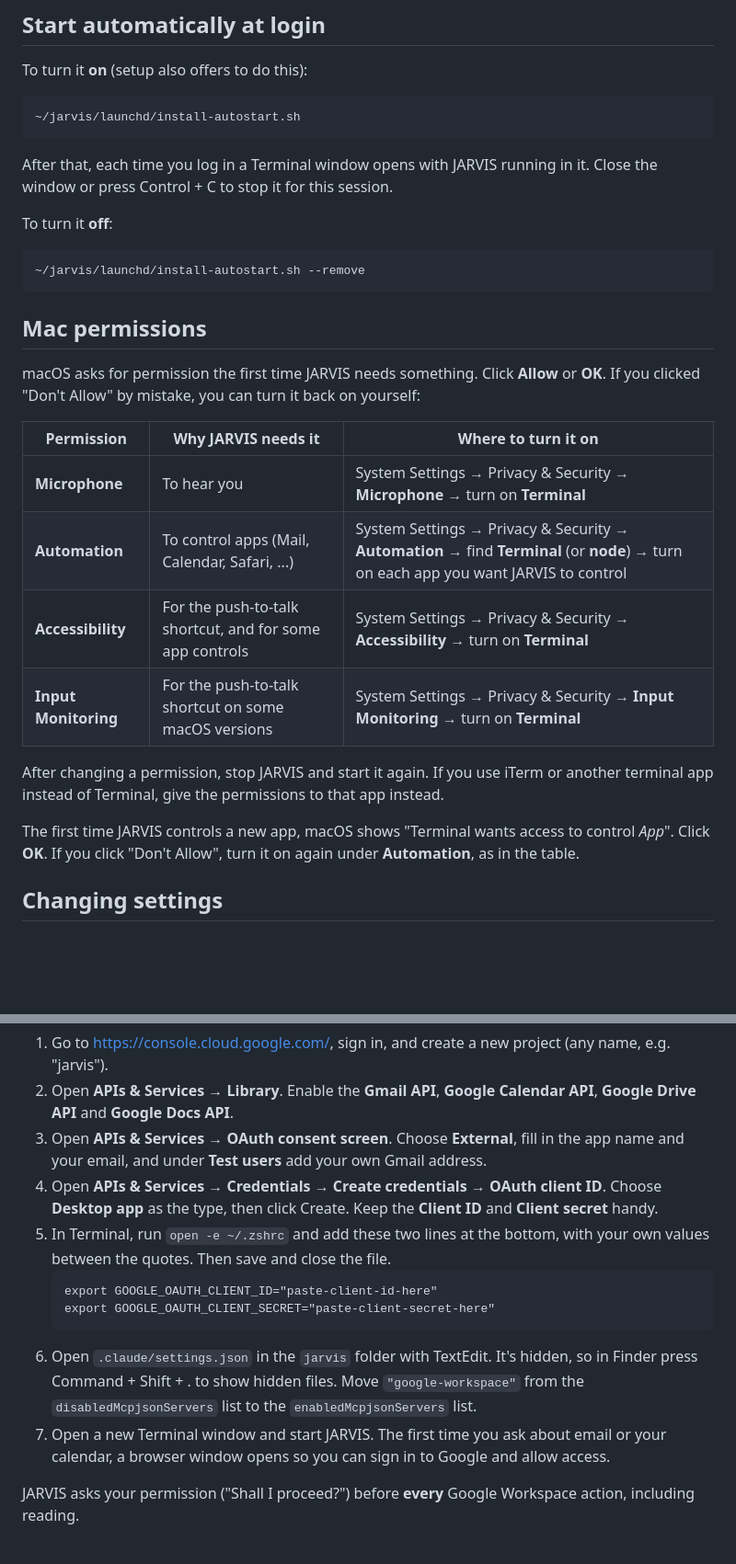
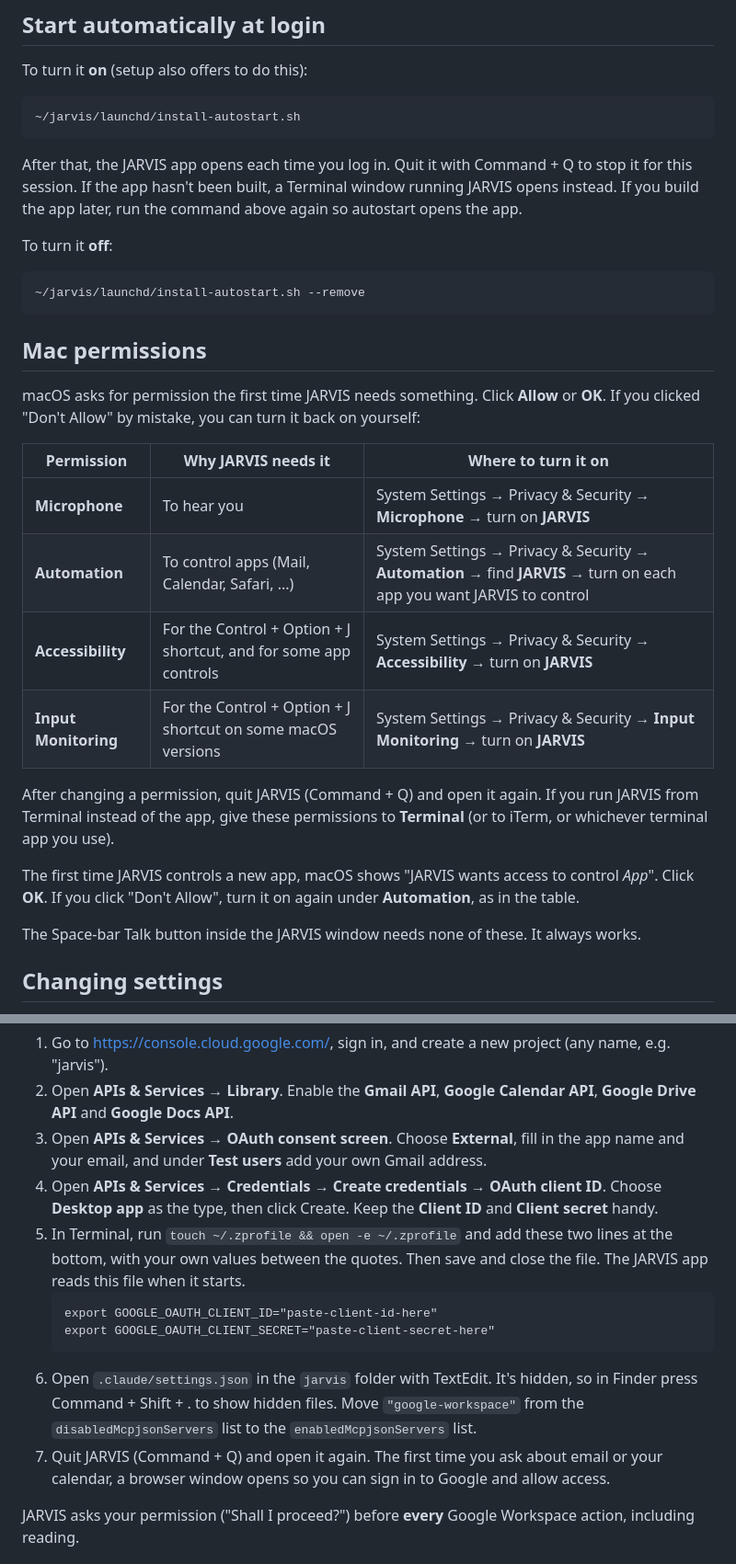
Before and after one commit to kroniklemusic/Jarvis, a Markdown page: README.md, 2 parts joined by grey strips. Shown at 92% size. Rendered like a GitHub page; blank space fills up the shorter version.

````diff
--- a/README.md
+++ b/README.md
@@ -149,8 +175,9 @@ To turn it **on** (setup also offers to do this):
 ```bash
 ~/jarvis/launchd/install-autostart.sh
 ```
-After that, each time you log in a Terminal window opens with JARVIS running in it. Close the
-window or press Control + C to stop it for this session.
+After that, the JARVIS app opens each time you log in. Quit it with Command + Q to stop it for this
+session. If the app hasn't been built, a Terminal window running JARVIS opens instead. If you build
+the app later, run the command above again so autostart opens the app.
 
 To turn it **off**:
 ```bash
@@ -164,16 +191,19 @@ If you clicked "Don't Allow" by mistake, you can turn it back on yourself:
 
 | Permission | Why JARVIS needs it | Where to turn it on |
 |---|---|---|
-| **Microphone** | To hear you | System Settings → Privacy & Security → **Microphone** → turn on **Terminal** |
-| **Automation** | To control apps (Mail, Calendar, Safari, ...) | System Settings → Privacy & Security → **Automation** → find **Terminal** (or **node**) → turn on each app you want JARVIS to control |
-| **Accessibility** | For the push-to-talk shortcut, and for some app controls | System Settings → Privacy & Security → **Accessibility** → turn on **Terminal** |
-| **Input Monitoring** | For the push-to-talk shortcut on some macOS versions | System Settings → Privacy & Security → **Input Monitoring** → turn on **Terminal** |
+| **Microphone** | To hear you | System Settings → Privacy & Security → **Microphone** → turn on **JARVIS** |
+| **Automation** | To control apps (Mail, Calendar, Safari, ...) | System Settings → Privacy & Security → **Automation** → find **JARVIS** → turn on each app you want JARVIS to control |
+| **Accessibility** | For the Control + Option + J shortcut, and for some app controls | System Settings → Privacy & Security → **Accessibility** → turn on **JARVIS** |
+| **Input Monitoring** | For the Control + Option + J shortcut on some macOS versions | System Settings → Privacy & Security → **Input Monitoring** → turn on **JARVIS** |
 
-After changing a permission, stop JARVIS and start it again. If you use iTerm or another terminal
-app instead of Terminal, give the permissions to that app instead.
+After changing a permission, quit JARVIS (Command + Q) and open it again.
+If you run JARVIS from Terminal instead of the app, give these permissions to **Terminal** (or to
+iTerm, or whichever terminal app you use).
 
-The first time JARVIS controls a new app, macOS shows "Terminal wants access to control *App*".
+The first time JARVIS controls a new app, macOS shows "JARVIS wants access to control *App*".
 Click **OK**. If you click "Don't Allow", turn it on again under **Automation**, as in the table.
+
+The Space-bar Talk button inside the JARVIS window needs none of these. It always works.
 
 ## Changing settings
 
@@ -220,8 +250,9 @@ default because it needs a one-time Google setup, which takes about 15 minutes:
    your email, and under **Test users** add your own Gmail address.
 4. Open **APIs & Services → Credentials → Create credentials → OAuth client ID**. Choose
    **Desktop app** as the type, then click Create. Keep the **Client ID** and **Client secret** handy.
-5. In Terminal, run `open -e ~/.zshrc` and add these two lines at the bottom, with your own values
-   between the quotes. Then save and close the file.
+5. In Terminal, run `touch ~/.zprofile && open -e ~/.zprofile` and add these two lines at the bottom,
+   with your own values between the quotes. Then save and close the file. The JARVIS app reads this
+   file when it starts.
    ```
    export GOOGLE_OAUTH_CLIENT_ID="paste-client-id-here"
    export GOOGLE_OAUTH_CLIENT_SECRET="paste-client-secret-here"
@@ -229,7 +260,7 @@ default because it needs a one-time Google setup, which takes about 15 minutes:
 6. Open `.claude/settings.json` in the `jarvis` folder with TextEdit. It's hidden, so in Finder press
    Command + Shift + . to show hidden files. Move `"google-workspace"` from the
    `disabledMcpjsonServers` list to the `enabledMcpjsonServers` list.
-7. Open a new Terminal window and start JARVIS. The first time you ask about email or your calendar,
+7. Quit JARVIS (Command + Q) and open it again. The first time you ask about email or your calendar,
    a browser window opens so you can sign in to Google and allow access.
 
 JARVIS asks your permission ("Shall I proceed?") before **every** Google Workspace action, including reading.
````
Also changed, not shown: other parts of README.md (+55 -16 lines), docs/hud.png (added), 18 other files.
